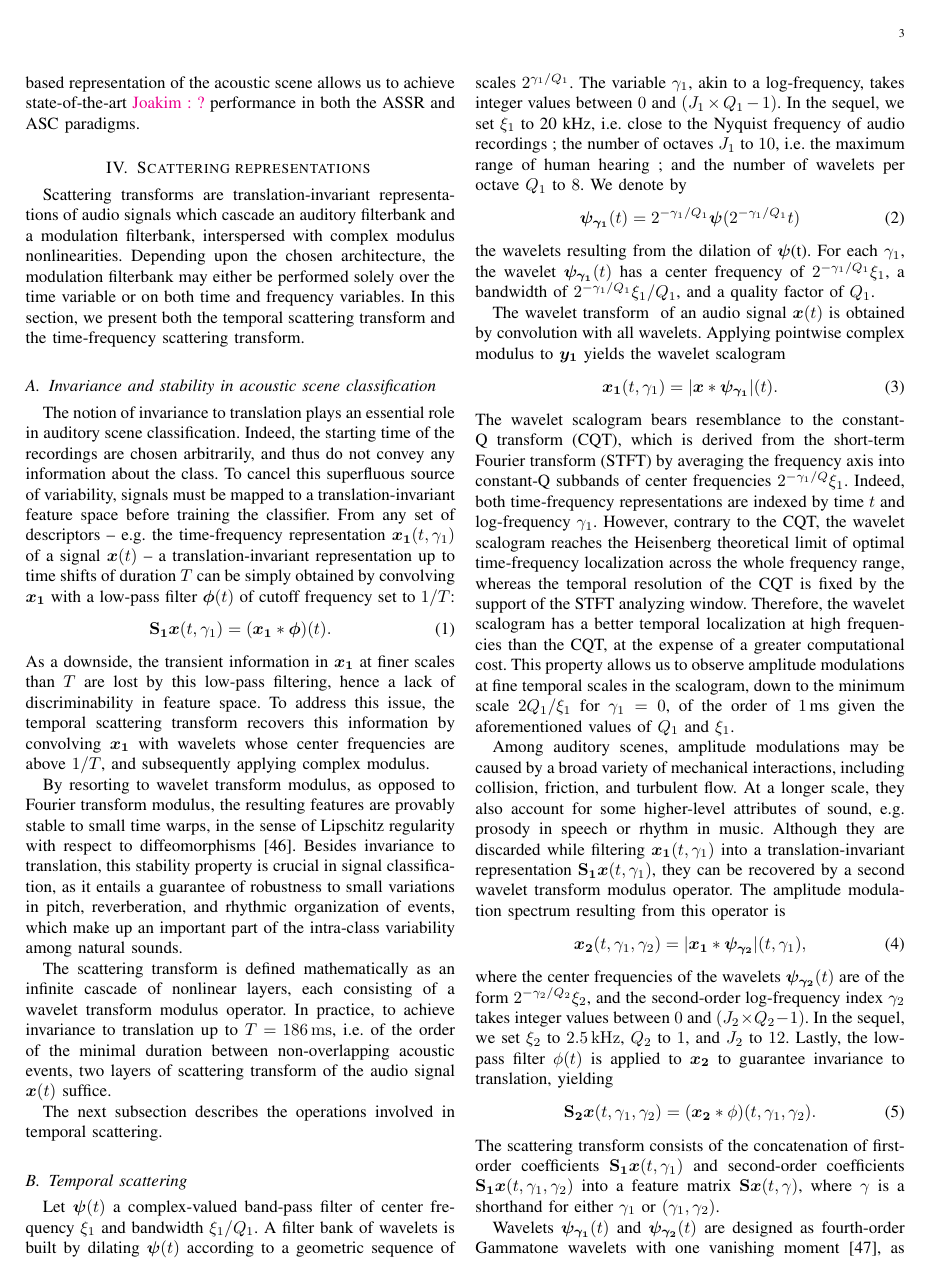
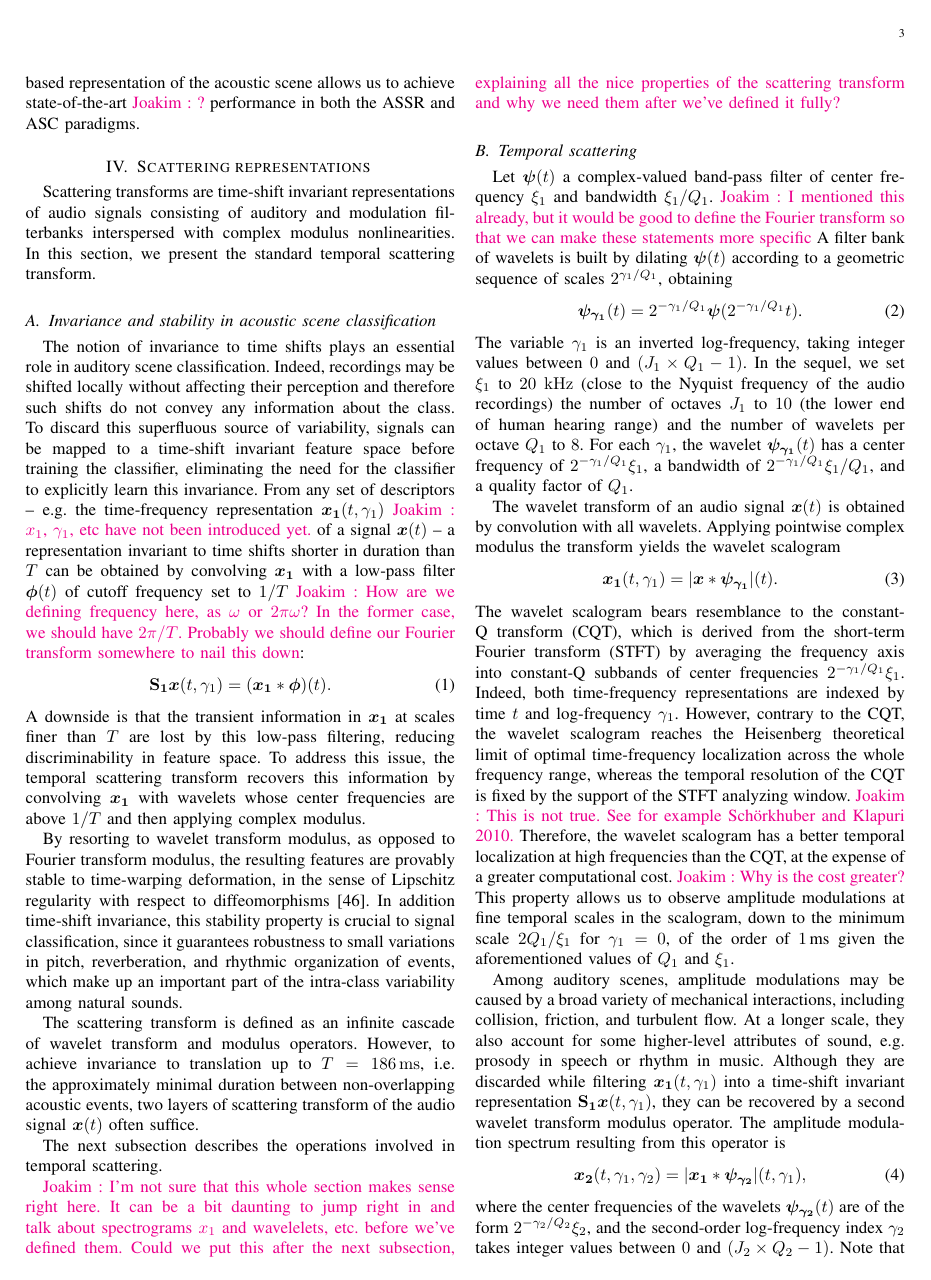
Before and after one commit to mathieulagrange/paperRelevanceBasedSimilarity, a LaTeX paper (paper/structureScene.tex): page 3 of 10. Compiled offline with pdfLaTeX.

Commit message:
Edit scattering section

```diff
--- a/paper/structureScene.tex
+++ b/paper/structureScene.tex
@@ -163,77 +163,75 @@ In this paper, we shall demonstrate that the use of features based on the wavele
 
 \section{Scattering representations \label{sec:scattering}}
 
-Scattering transforms are translation-invariant representations of audio signals which cascade an auditory filterbank and a modulation filterbank, interspersed with complex modulus nonlinearities.
-Depending upon the chosen architecture, the modulation filterbank may either be performed solely over the time variable or on both time and frequency variables.
-In this section, we present both the temporal scattering transform and the time-frequency scattering transform.
+Scattering transforms are time-shift invariant representations of audio signals consisting of auditory and modulation filterbanks interspersed with complex modulus nonlinearities. In this section, we present the standard temporal scattering transform.
 
 \subsection{Invariance and stability in acoustic scene classification}
-The notion of invariance to translation plays an essential role in auditory scene classification.
-Indeed, the starting time of the recordings are chosen arbitrarily, and thus do not convey any information about the class.
-To cancel this superfluous source of variability, signals must be mapped to a translation-invariant feature space before training the classifier.
-From any set of descriptors -- \eg the time-frequency representation $\boldsymbol{x_1}(t,\gamma_1)$ of  a signal $\boldsymbol{x}(t)$ --
-a translation-invariant representation up to time shifts of duration $T$ can be simply obtained
+The notion of invariance to time shifts plays an essential role in auditory scene classification.
+Indeed, recordings may be shifted locally without affecting their perception and therefore such shifts do not convey any information about the class.
+To discard this superfluous source of variability, signals can be mapped to a time-shift invariant feature space before training the classifier, eliminating the need for the classifier to explicitly learn this invariance.
+From any set of descriptors -- \eg the time-frequency representation $\boldsymbol{x_1}(t,\gamma_1)$ \ja{$x_1$, $\gamma_1$, etc have not been introduced yet.} of a signal $\boldsymbol{x}(t)$ --
+a representation invariant to time shifts shorter in duration than $T$ can be obtained
 by convolving $\boldsymbol{x_1}$ with a low-pass filter $\boldsymbol{\phi}(t)$ of cutoff frequency
-set to $1/T$:
+set to $1/T$ \ja{How are we defining frequency here, as $\omega$ or $2\pi\omega$? In the former case, we should have $2\pi/T$. Probably we should define our Fourier transform somewhere to nail this down}:
 \begin{equation}
 \mathbf{S_1}\boldsymbol{x}(t, \gamma_1) = (\boldsymbol{x_1} \ast \boldsymbol{\phi}) (t).
 \end{equation}
-As a downside, the transient information in $\boldsymbol{x_1}$ at finer scales than $T$ are lost by this low-pass filtering, hence a lack of discriminability in feature space.
-To address this issue, the temporal scattering transform recovers this information by convolving $\boldsymbol{x_1}$ with wavelets whose center frequencies are above $1/T$, and subsequently applying complex modulus.
+A downside is that the transient information in $\boldsymbol{x_1}$ at scales finer than $T$ are lost by this low-pass filtering, reducing discriminability in feature space.
+To address this issue, the temporal scattering transform recovers this information by convolving $\boldsymbol{x_1}$ with wavelets whose center frequencies are above $1/T$ and then applying complex modulus.
 
-By resorting to wavelet transform modulus, as opposed to Fourier transform modulus, the resulting features are provably stable to small time warps,
+By resorting to wavelet transform modulus, as opposed to Fourier transform modulus, the resulting features are provably stable to time-warping deformation,
 in the sense of Lipschitz regularity with respect to diffeomorphisms \cite{Mallat2012}.
-Besides invariance to translation, this stability property is crucial in signal classification, as it entails a guarantee of robustness to small variations in pitch, reverberation, and rhythmic organization of events, which make up an important part of the intra-class variability among natural sounds.
+In addition time-shift invariance, this stability property is crucial to signal classification, since it guarantees robustness to small variations in pitch, reverberation, and rhythmic organization of events, which make up an important part of the intra-class variability among natural sounds.
 
-The scattering transform is defined mathematically as an infinite cascade of nonlinear layers, each consisting of a wavelet transform modulus operator.
-In practice, to achieve invariance to translation up to $T = 186\,\mathrm{ms}$, \ie of the order of the minimal duration between non-overlapping acoustic events, two layers of scattering transform of the audio signal $\boldsymbol{x}(t)$ suffice.
+The scattering transform is defined as an infinite cascade of wavelet transform and modulus operators.
+However, to achieve invariance to translation up to $T = 186\,\mathrm{ms}$, \ie the approximately minimal duration between non-overlapping acoustic events, two layers of scattering transform of the audio signal $\boldsymbol{x}(t)$ often suffice.
 
 The next subsection describes the operations involved in temporal scattering.
 
+\ja{I'm not sure that this whole section makes sense right here. It can be a bit daunting to jump right in and talk about spectrograms $x_1$ and wavelelets, etc. before we've defined them. Could we put this after the next subsection, explaining all the nice properties of the scattering transform and why we need them after we've defined it fully?}
+
 \subsection{Temporal scattering}
 Let $\boldsymbol{\psi}(t)$ a complex-valued band-pass filter of
-center frequency $\xi_1$ and bandwidth $\xi_1/Q_1$.
+center frequency $\xi_1$ and bandwidth $\xi_1/Q_1$. \ja{I mentioned this already, but it would be good to define the Fourier transform so that we can make these statements more specific}
 A filter bank of wavelets is built by dilating $\boldsymbol{\psi}(t)$
-according to a geometric sequence of scales $2^{\gamma_1/Q_1}$.
-The variable $\gamma_1$, akin to a log-frequency, takes integer values between $0$ and $(J_1 \times Q_1 - 1)$.
-In the sequel, we set $\xi_1$ to 20 kHz, \ie close to the Nyquist frequency of audio recordings ; the number of octaves $J_1$ to $10$, \ie the maximum range of human hearing ; and the number of wavelets per octave $Q_1$ to $8$.
-We denote by
+according to a geometric sequence of scales $2^{\gamma_1/Q_1}$, obtaining
 \begin{equation}
-\boldsymbol{\psi_{\gamma_1}}(t) = 2^{-\gamma_1/Q_1} \boldsymbol{\psi}(2^{-\gamma_1/Q_1} t)
+\boldsymbol{\psi_{\gamma_1}}(t) = 2^{-\gamma_1/Q_1} \boldsymbol{\psi}(2^{-\gamma_1/Q_1} t)\mbox{.}
 \end{equation}
-the wavelets resulting from the dilation of $\boldsymbol{\psi}$(t).
+The variable $\gamma_1$ is an inverted log-frequency, taking integer values between $0$ and $(J_1 \times Q_1 - 1)$.
+In the sequel, we set $\xi_1$ to $20~\mathrm{kHz}$ (close to the Nyquist frequency of the audio recordings) the number of octaves $J_1$ to $10$ (the lower end of human hearing range) and the number of wavelets per octave $Q_1$ to $8$.
 For each $\gamma_1$, the wavelet $\boldsymbol{\psi_{\gamma_1}}(t)$
 has a center frequency of $2^{-\gamma_1/Q_1}\xi_1$, a bandwidth of $2^{-\gamma_1/Q_1}\xi_1/Q_1$, and a quality factor of $Q_1$.
 
-The wavelet transform $\boldsymbol{}$ of an audio signal
+The wavelet transform of an audio signal
 $\boldsymbol{x}(t)$ is obtained by convolution with all wavelets.
-Applying pointwise complex modulus to $\boldsymbol{y_1}$ yields
+Applying pointwise complex modulus the transform yields
 the wavelet scalogram
 \begin{equation}
 \boldsymbol{x_1}(t, \gamma_1)
-= \vert \boldsymbol{x} \ast \boldsymbol{\psi_{\gamma_1}} \vert (t).
+= \vert \boldsymbol{x} \ast \boldsymbol{\psi_{\gamma_1}} \vert (t)\mbox{.}
 \end{equation}
 The wavelet scalogram bears resemblance to the constant-Q transform (CQT),
 which is derived from the short-term Fourier transform (STFT) by averaging the frequency
-axis into constant-Q subbands of center frequencies $2^{-\gamma_1/Q}\xi_1$.
+axis into constant-Q subbands of center frequencies $2^{-\gamma_1/Q_1}\xi_1$.
 Indeed, both time-frequency representations are indexed by time $t$ and log-frequency $\gamma_1$.
 However, contrary to the CQT, the wavelet scalogram reaches the Heisenberg
 theoretical limit of optimal time-frequency localization across the whole
-frequency range, whereas the temporal resolution of the CQT is fixed by the support of the STFT analyzing window.
+frequency range, whereas the temporal resolution of the CQT is fixed by the support of the STFT analyzing window. \ja{This is not true. See for example Sch\"orkhuber and Klapuri 2010.}
 Therefore, the wavelet scalogram has a better temporal localization at high
-frequencies than the CQT, at the expense of a greater computational cost.
+frequencies than the CQT, at the expense of a greater computational cost. \ja{Why is the cost greater?}
 This property allows us to observe amplitude modulations at fine temporal scales in the scalogram, down to the minimum scale $2Q_1/\xi_1$ for $\gamma_1 = 0$, of the order of $1\,\textrm{ms}$ given the aforementioned values of $Q_1$ and $\xi_1$.
 
 Among auditory scenes, amplitude modulations may be caused by a broad variety of mechanical interactions, including collision, friction, and turbulent flow.
 At a longer scale, they also account for some higher-level attributes of sound, \eg prosody in speech or rhythm in music.
-Although they are discarded while filtering $\boldsymbol{x_1}(t,\gamma_1)$ into a translation-invariant representation $\mathbf{S_1}\boldsymbol{x}(t,\gamma_1)$, they can be recovered by a second wavelet transform modulus operator.
+Although they are discarded while filtering $\boldsymbol{x_1}(t,\gamma_1)$ into a time-shift invariant representation $\mathbf{S_1}\boldsymbol{x}(t,\gamma_1)$, they can be recovered by a second wavelet transform modulus operator.
 The amplitude modulation spectrum resulting from this operator is
 \begin{equation}
 \boldsymbol{x_2}(t,\gamma_1,\gamma_2) =
 \vert \boldsymbol{x_1} \ast \boldsymbol{\psi_{\gamma_2}} \vert(t,\gamma_1),
 \end{equation}
-where the center frequencies of the wavelets $\boldsymbol{\psi_{\gamma_2}}(t)$ are of the form $2^{-\gamma_2/Q_2} \xi_2$, and the second-order log-frequency index $\gamma_2$ takes integer values between $0$ and $(J_2 \times Q_2 - 1)$.
-In the sequel, we set $\xi_2$ to $2.5\,\mathrm{kHz}$, $Q_2$ to $1$, and $J_2$ to $12$. Lastly, the low-pass filter $\phi(t)$ is applied to $\boldsymbol{x_2}$ to guarantee invariance to translation, yielding
+where the center frequencies of the wavelets $\boldsymbol{\psi_{\gamma_2}}(t)$ are of the form $2^{-\gamma_2/Q_2} \xi_2$, and the second-order log-frequency index $\gamma_2$ takes integer values between $0$ and $(J_2 \times Q_2 - 1)$. Note that these second-order wavelets are dilated versions of a second mother wavelet $\boldsymbol{\psi}$, with a different center frequency $\xi_2$ and quality factor $Q_2$. The identity of the wavelet will be clear from context.
+In the sequel, we set $\xi_2$ to $2.5\,\mathrm{kHz}$, $Q_2$ to $1$, and $J_2$ to $12$. Lastly, the low-pass filter $\phi(t)$ is applied to $\boldsymbol{x_2}$ to guarantee invariance to time-shifting, which yields
 \begin{equation}
 \mathbf{S_2}\boldsymbol{x}(t,\gamma_1,\gamma_2) =
 (\boldsymbol{x_2} \ast \phi)(t,\gamma_1,\gamma_2).
```
Also changed, not shown: paper/structureScene.tex (8 more changed lines).
